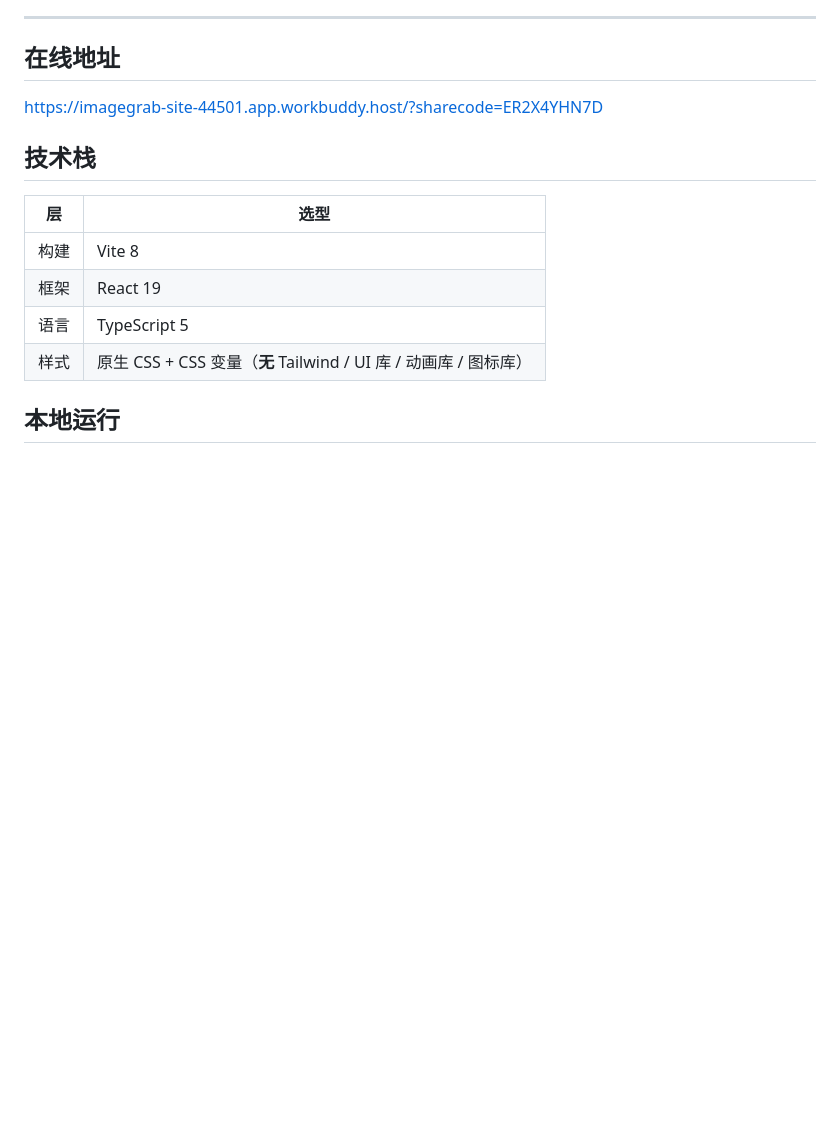
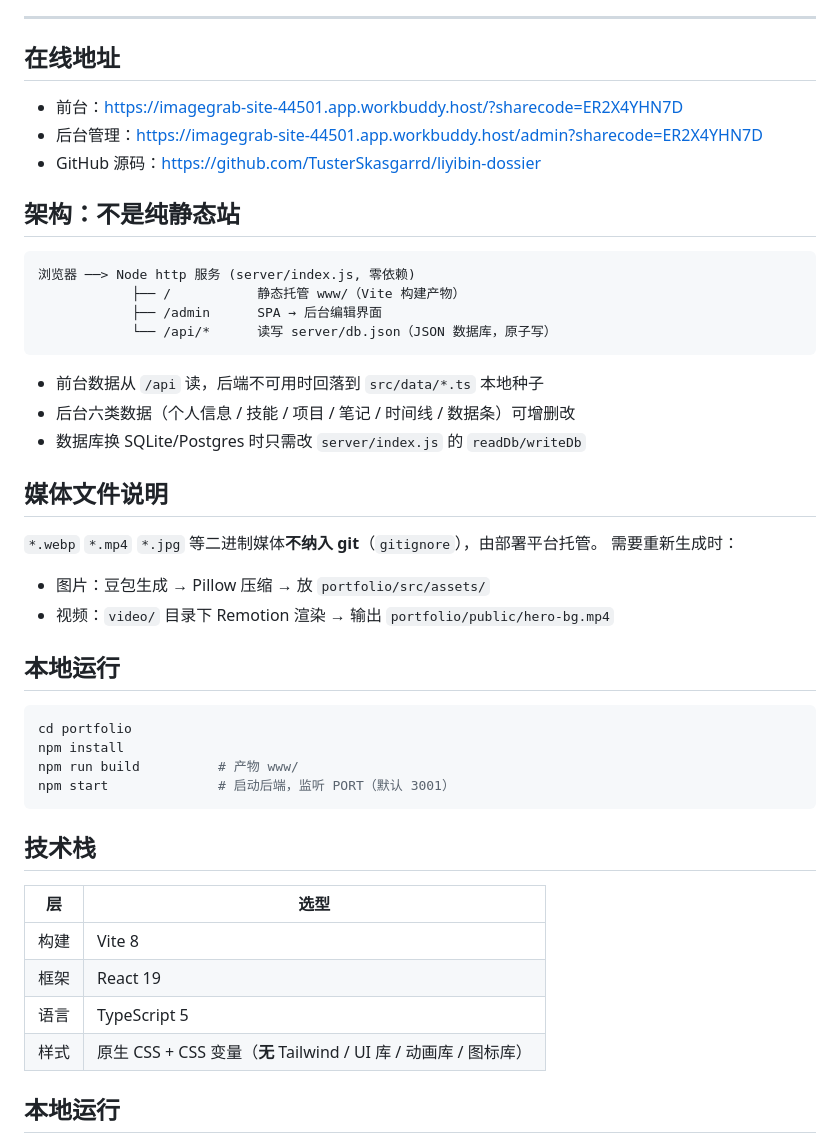
Before and after one commit to TusterSkasgarrd/liyibin-dossier, a Markdown page: README.md, the part around the change. Rendered like a GitHub page; blank space fills up the shorter version.

Commit message:
docs: 补充 GitHub 链接、架构说明与媒体文件说明

````diff
--- a/README.md
+++ b/README.md
@@ -8,7 +8,38 @@
 
 ## 在线地址
 
-<https://imagegrab-site-44501.app.workbuddy.host/?sharecode=ER2X4YHN7D>
+- 前台：<https://imagegrab-site-44501.app.workbuddy.host/?sharecode=ER2X4YHN7D>
+- 后台管理：<https://imagegrab-site-44501.app.workbuddy.host/admin?sharecode=ER2X4YHN7D>
+- GitHub 源码：<https://github.com/TusterSkasgarrd/liyibin-dossier>
+
+## 架构：不是纯静态站
+
+```
+浏览器 ──> Node http 服务 (server/index.js, 零依赖)
+            ├── /           静态托管 www/（Vite 构建产物）
+            ├── /admin      SPA → 后台编辑界面
+            └── /api/*      读写 server/db.json（JSON 数据库，原子写）
+```
+
+- 前台数据从 `/api` 读，后端不可用时回落到 `src/data/*.ts` 本地种子
+- 后台六类数据（个人信息 / 技能 / 项目 / 笔记 / 时间线 / 数据条）可增删改
+- 数据库换 SQLite/Postgres 时只需改 `server/index.js` 的 `readDb/writeDb`
+
+## 媒体文件说明
+
+`*.webp` `*.mp4` `*.jpg` 等二进制媒体**不纳入 git**（`gitignore`），由部署平台托管。
+需要重新生成时：
+- 图片：豆包生成 → Pillow 压缩 → 放 `portfolio/src/assets/`
+- 视频：`video/` 目录下 Remotion 渲染 → 输出 `portfolio/public/hero-bg.mp4`
+
+## 本地运行
+
+```bash
+cd portfolio
+npm install
+npm run build          # 产物 www/
+npm start              # 启动后端，监听 PORT（默认 3001）
+```
 
 ## 技术栈
 
````
